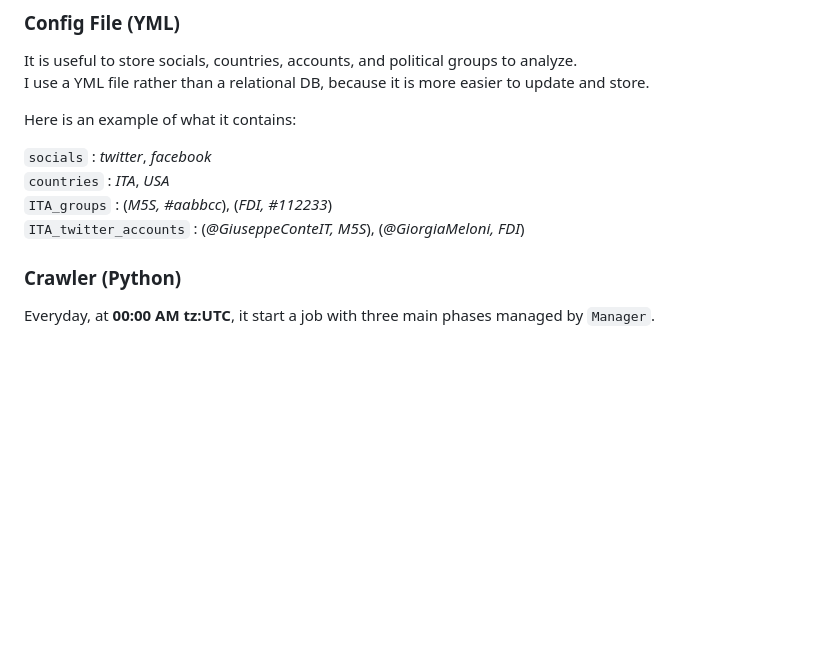
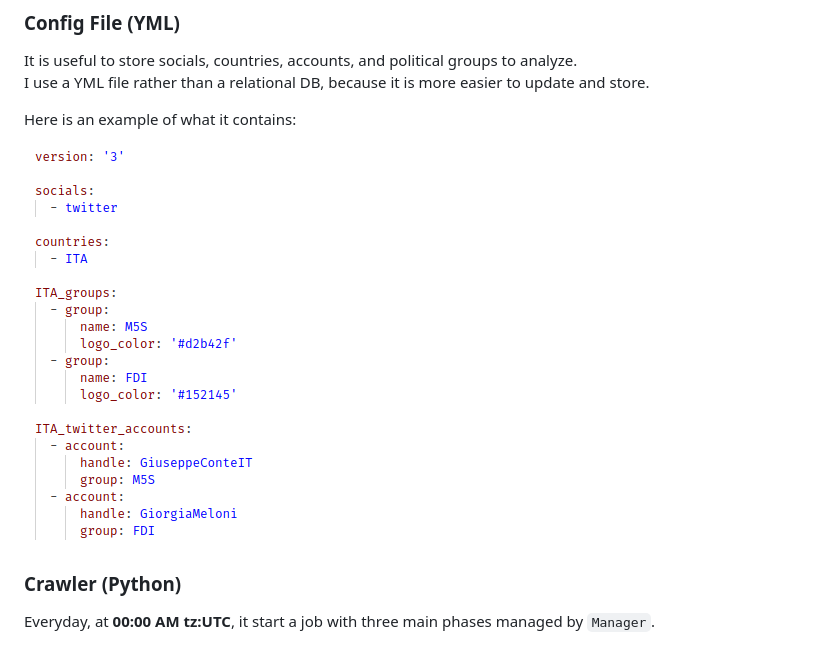
Before and after one commit to Bryan-Herrera-DEV/Stats-Of-Politicians-On-Social-WebApp, a Markdown page: README.md, the part around the change. Drawn GitHub-style; blank space fills up the shorter version.

````diff
--- a/README.md
+++ b/README.md
@@ -26,10 +26,7 @@ I use a YML file rather than a relational DB, because it is more easier to updat
 
 Here is an example of what it contains:
 
-```socials``` : _twitter_, _facebook_ <br/>
-```countries``` : _ITA_, _USA_ <br/>
-```ITA_groups``` : (_M5S, #aabbcc_), (_FDI, #112233_) <br/>
-```ITA_twitter_accounts``` : (_@GiuseppeConteIT, M5S_), (_@GiorgiaMeloni, FDI_)
+![YAML EXAMPLE](/docs/imgs/yaml.png)
 
 ### Crawler (Python)
 
````
